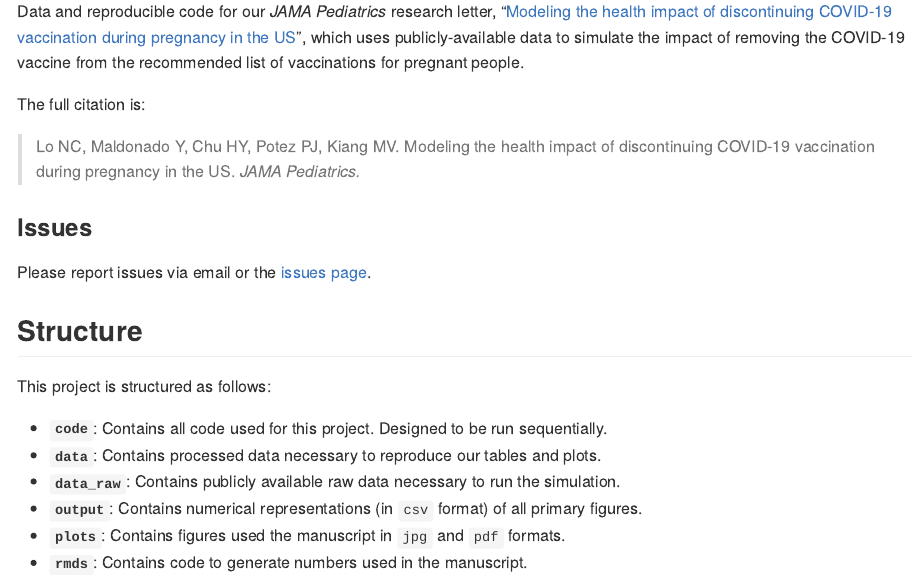
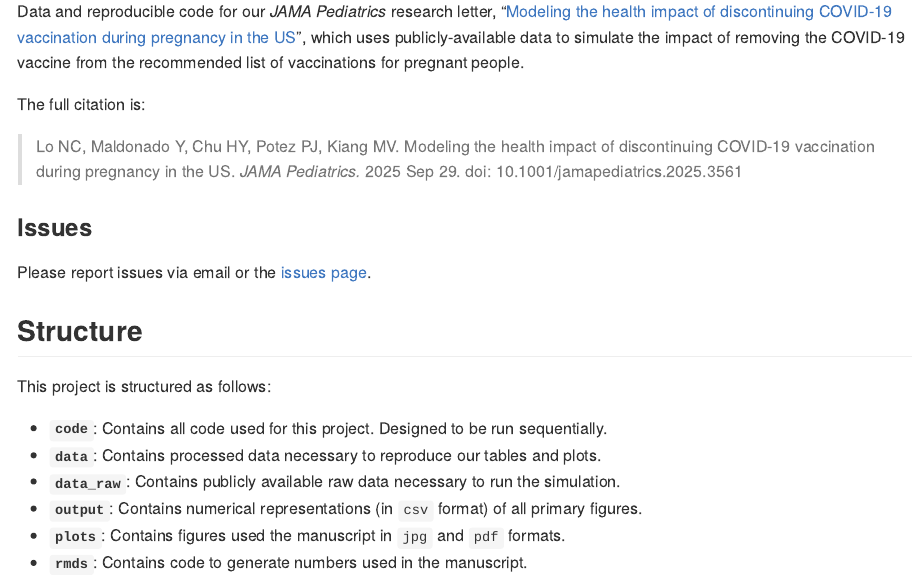
Before and after one commit to mkiang/covid_vaccine_infants, an R Markdown document (README.Rmd): the page in a window 1100 px wide, from 220 px down. The pictures show the output file README.md that the author committed with the source, drawn offline in the style of GitHub.

Commit message:
Update for proofs

```diff
--- a/README.Rmd
+++ b/README.Rmd
@@ -21,12 +21,11 @@
 
 ## Introduction
 
-Data and reproducible code for our _JAMA Pediatrics_ research letter, "[Modeling the health impact of discontinuing COVID-19 vaccination during pregnancy in the US](TODO)", which uses publicly-available data to simulate the impact of removing the COVID-19 vaccine from the recommended list of vaccinations for pregnant people.
+Data and reproducible code for our _JAMA Pediatrics_ research letter, "[Modeling the health impact of discontinuing COVID-19 vaccination during pregnancy in the US](http://doi.org/10.1001/jamapediatrics.2025.3561)", which uses publicly-available data to simulate the impact of removing the COVID-19 vaccine from the recommended list of vaccinations for pregnant people.
 
 The full citation is:
 
-> Lo NC, Maldonado Y, Chu HY, Potez PJ, Kiang MV. Modeling the health impact of discontinuing COVID-19 vaccination during pregnancy in the US. *JAMA Pediatrics.*
-
+> Lo NC, Maldonado Y, Chu HY, Potez PJ, Kiang MV. Modeling the health impact of discontinuing COVID-19 vaccination during pregnancy in the US. *JAMA Pediatrics.* 2025 Sep 29. doi: 10.1001/jamapediatrics.2025.3561
 
 ### Issues
 
```
Also changed, not shown: code/02_generate_plots.R (+2 -2 lines), README.md, plots/FigA_infants.pdf, plots/FigB_pregnant.pdf.
